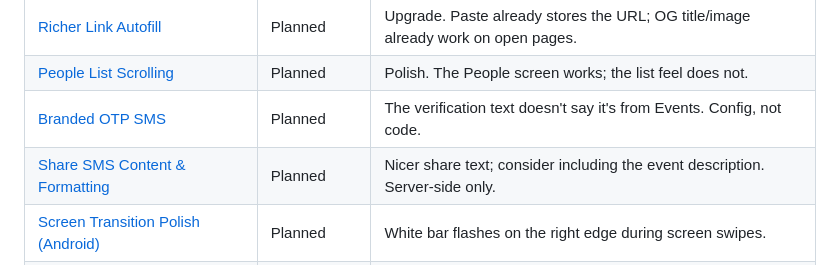
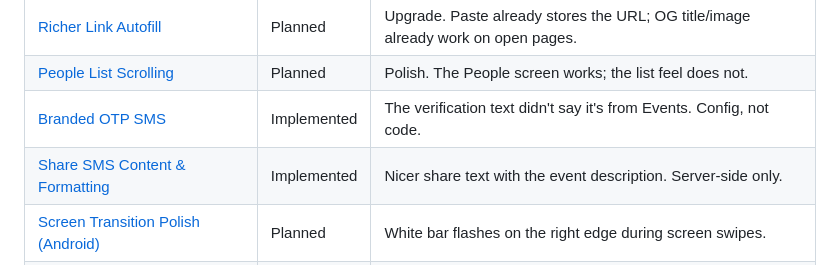
Before and after one commit to ramseykilani/events-app, a Markdown page: FEATURES.md, the part around one of its changes. Drawn GitHub-style.

```diff
--- a/FEATURES.md
+++ b/FEATURES.md
@@ -22,8 +22,8 @@ The core loop is shipped. Nothing in Planned is required to use the app or to te
 | [Add Sharer to Your People](#add-sharer-to-your-people) | Planned | Convenience. Recipients who know the number can add them today. |
 | [Richer Link Autofill](#richer-link-autofill) | Planned | Upgrade. Paste already stores the URL; OG title/image already work on open pages. |
 | [People List Scrolling](#people-list-scrolling) | Planned | Polish. The People screen works; the list feel does not. |
-| [Branded OTP SMS](#branded-otp-sms) | Planned | The verification text doesn't say it's from Events. Config, not code. |
-| [Share SMS Content & Formatting](#share-sms-content--formatting) | Planned | Nicer share text; consider including the event description. Server-side only. |
+| [Branded OTP SMS](#branded-otp-sms) | Implemented | The verification text didn't say it's from Events. Config, not code. |
+| [Share SMS Content & Formatting](#share-sms-content--formatting) | Implemented | Nicer share text with the event description. Server-side only. |
 | [Screen Transition Polish (Android)](#screen-transition-polish-android) | Planned | White bar flashes on the right edge during screen swipes. |
 | [Manual Add Discoverability on Native](#manual-add-discoverability-on-native) | Planned | "Not now" on the contacts explainer is a dead end; manual add hides behind Deny. |
 | [Notification Permission Explainer](#notification-permission-explainer) | Planned | Upgrade. Push already works; the OS prompt currently fires cold on launch. |
```
Also changed, not shown: other parts of FEATURES.md (+26 -11 lines).
